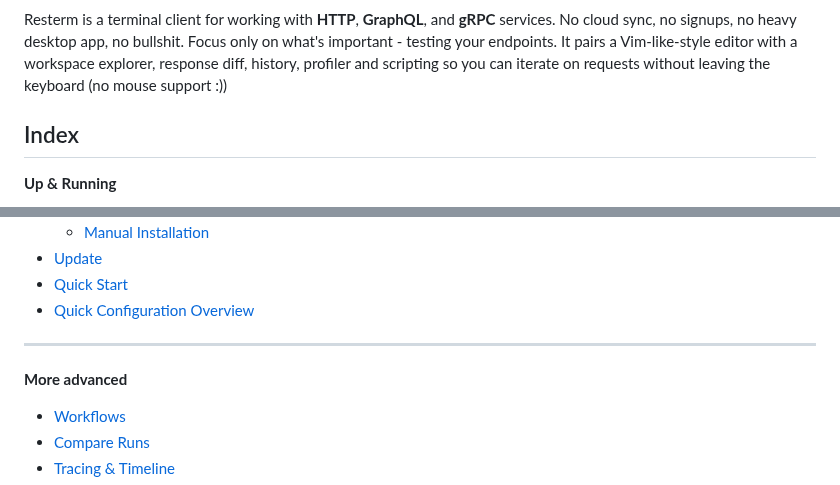
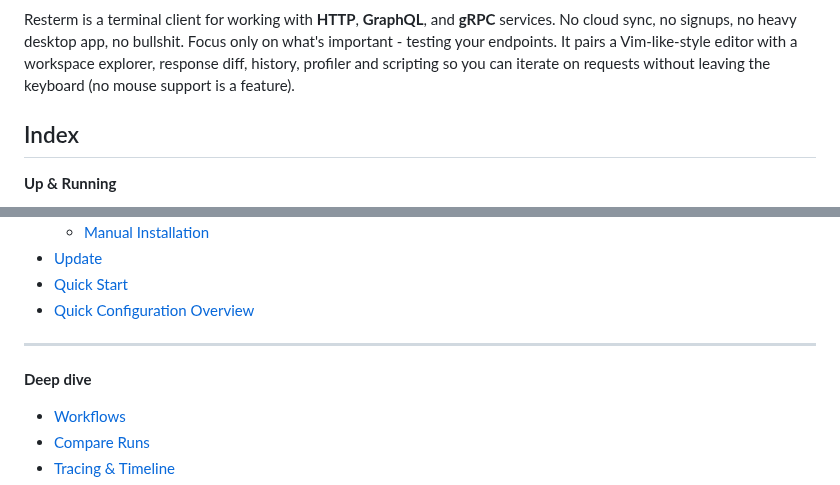
Before and after one commit to unkn0wn-root/resterm, a Markdown page: README.md, 2 parts joined by grey strips. GitHub-like rendering.

Commit message:
chore: update readme

```diff
--- a/README.md
+++ b/README.md
@@ -42,7 +42,7 @@
 
 
 Resterm is a terminal client for working with **HTTP**, **GraphQL**, and **gRPC** services. No cloud sync, no signups, no heavy desktop app, no bullshit. Focus only on what's important - testing your endpoints.
-It pairs a Vim-like-style editor with a workspace explorer, response diff, history, profiler and scripting so you can iterate on requests without leaving the keyboard (no mouse support :))
+It pairs a Vim-like-style editor with a workspace explorer, response diff, history, profiler and scripting so you can iterate on requests without leaving the keyboard (no mouse support is a feature).
 
 ## Index
 **Up & Running**
@@ -56,7 +56,7 @@ It pairs a Vim-like-style editor with a workspace explorer, response diff, histo
 
 ---
 
-**More advanced**
+**Deep dive**
 - [Workflows](#workflows)
 - [Compare Runs](#compare-runs)
 - [Tracing & Timeline](#tracing--timeline)
```
